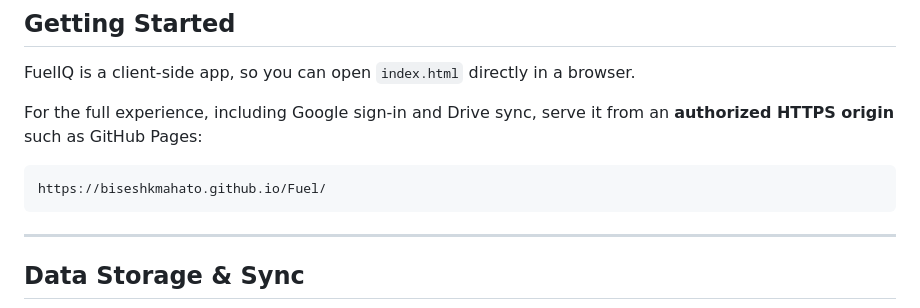
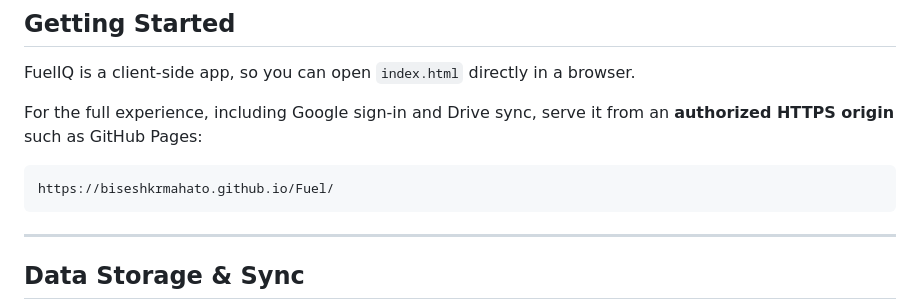
Before and after one commit to Biseshkrmahato/Fuel, a Markdown page: README.md, the part around one of its changes. Rendered like a GitHub page.

````diff
--- a/README.md
+++ b/README.md
@@ -120,7 +120,7 @@ FuelIQ is a client-side app, so you can open `index.html` directly in a browser.
 For the full experience, including Google sign-in and Drive sync, serve it from an **authorized HTTPS origin** such as GitHub Pages:
 
 ```text
-https://biseshkmahato.github.io/Fuel/
+https://biseshkrmahato.github.io/Fuel/
 ```
 
 ---
````
Also changed, not shown: other parts of README.md (+2 -2 lines).
